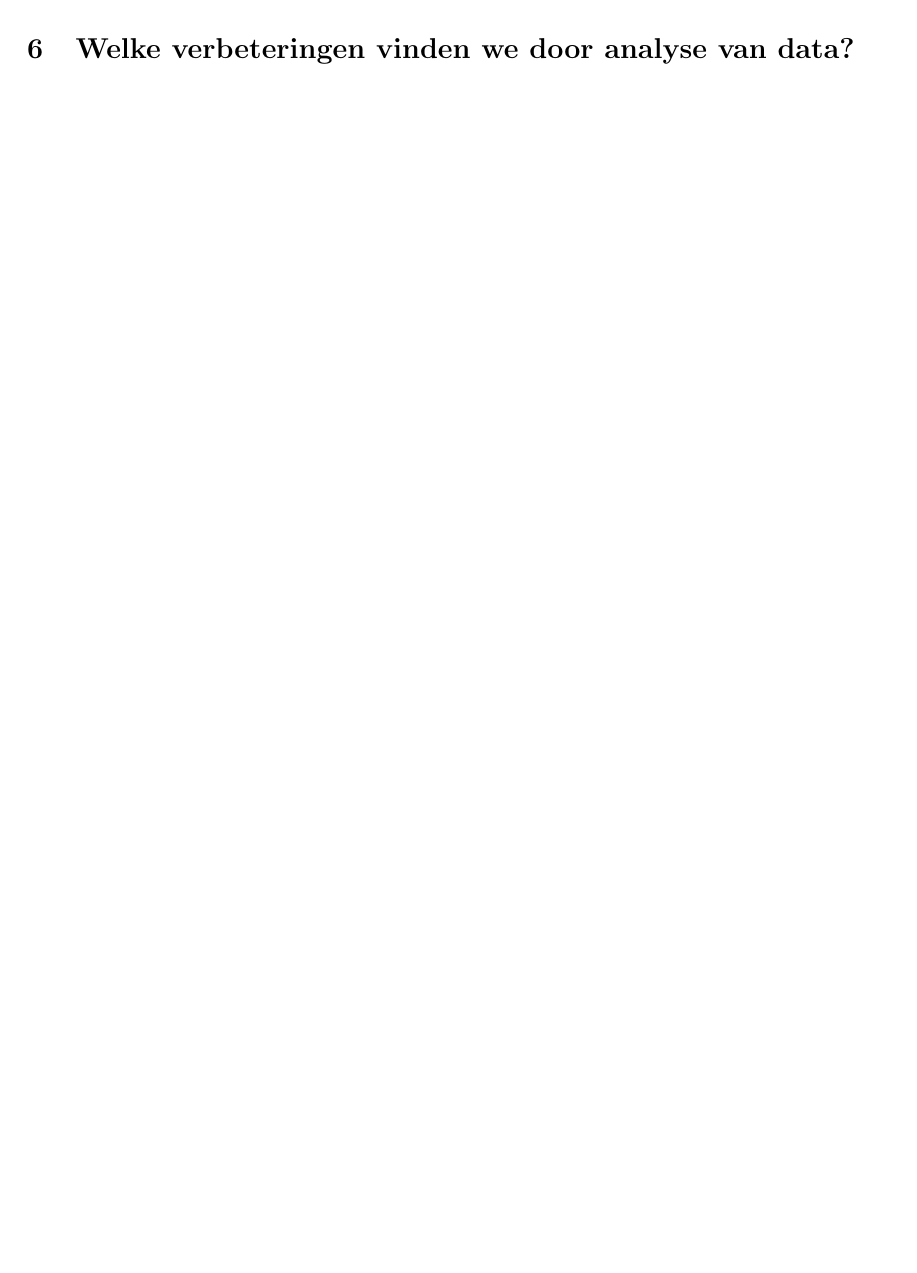
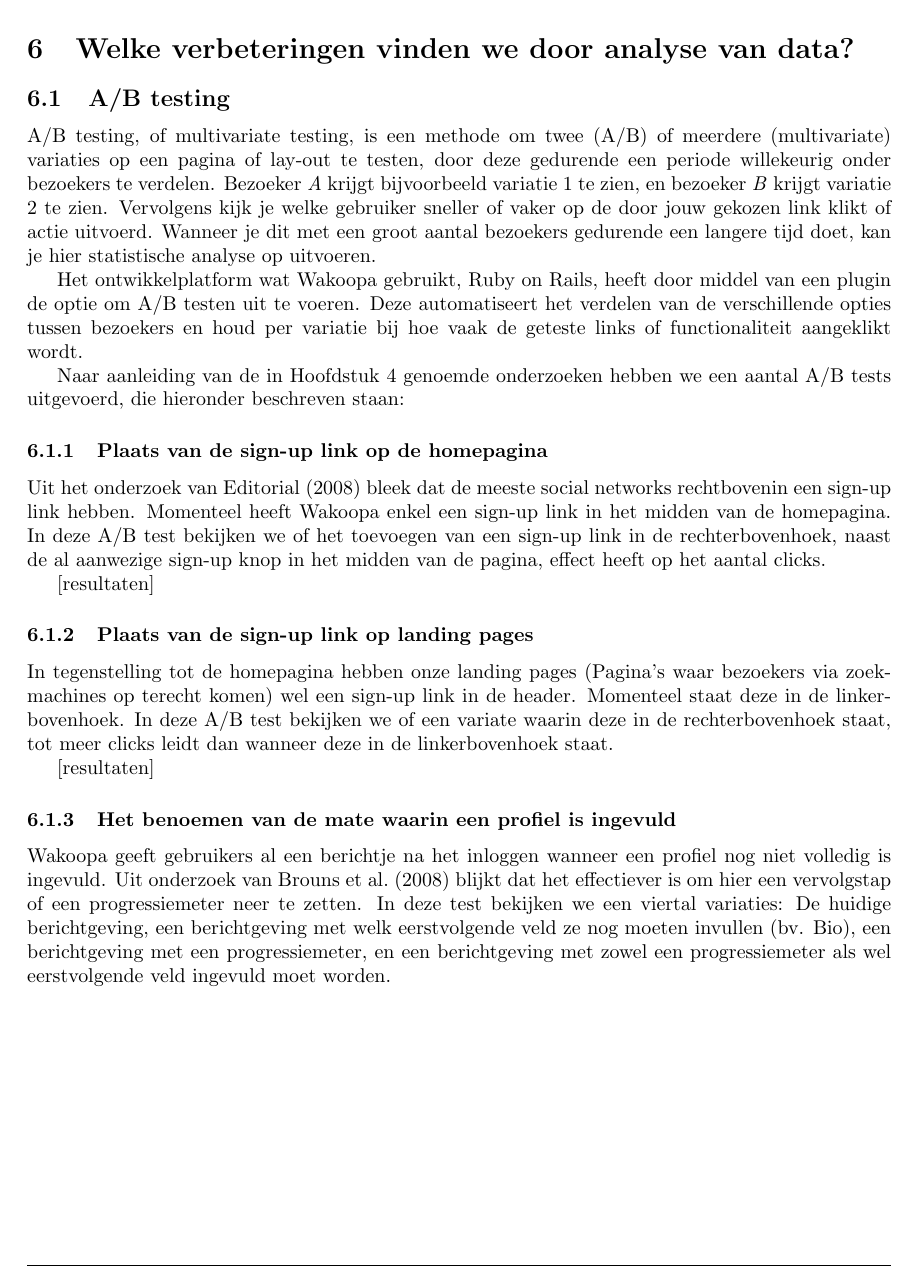
Before and after one commit to Kilian/Graduation, a LaTeX document (source/verslag.tex): part of page 10 of 15, cut so that both start at the same text, the shorter picture padded with empty space. Compiled offline with pdfLaTeX.

Commit message:
add information about the a/b tests based on external research

```diff
--- a/source/verslag.tex
+++ b/source/verslag.tex
@@ -222,6 +224,28 @@ Momenteel toont Wakoopa enkel een melding dat een profiel nog niet compleet is,
   \newpage
   \section{Welke verbeteringen vinden we door analyse van data?}
     \label{datachapter}
+    \subsection{A/B testing}
+    A/B testing, of multivariate testing, is een methode om twee (A/B) of meerdere (multivariate) variaties op een pagina of lay-out te testen, door deze gedurende een periode willekeurig onder bezoekers te verdelen. Bezoeker \emph{A} krijgt bijvoorbeeld variatie 1 te zien, en bezoeker \emph{B} krijgt variatie 2 te zien. Vervolgens kijk je welke gebruiker sneller of vaker op de door jouw gekozen link klikt of actie uitvoerd. Wanneer je dit met een groot aantal bezoekers gedurende een langere tijd doet, kan je hier statistische analyse op uitvoeren.
+
+   Het ontwikkelplatform wat Wakoopa gebruikt, Ruby on Rails, heeft door middel van een plugin de optie om A/B testen uit te voeren. Deze automatiseert het verdelen van de verschillende opties tussen bezoekers en houd per variatie bij hoe vaak de geteste links of functionaliteit aangeklikt wordt.
+
+    Naar aanleiding van de in Hoofdstuk \ref{researchchapter} genoemde onderzoeken hebben we een aantal A/B tests uitgevoerd, die hieronder beschreven staan:
+
+    \subsubsection{Plaats van de sign-up link op de homepagina}
+      Uit het onderzoek van \cite{Editorial2008} bleek dat de meeste social networks rechtbovenin een sign-up link hebben. Momenteel heeft Wakoopa enkel een sign-up link in het midden van de homepagina. In deze A/B test bekijken we of het toevoegen van een sign-up link in de rechterbovenhoek, naast de al aanwezige sign-up knop in het midden van de pagina, effect heeft op het aantal clicks.
+
+      [resultaten]
+
+    \subsubsection{Plaats van de sign-up link op landing pages}
+      In tegenstelling tot de homepagina hebben onze landing pages (Pagina's waar bezoekers via zoekmachines op terecht komen) wel een sign-up link in de header. Momenteel staat deze in de linkerbovenhoek. In deze A/B test bekijken we of een variate waarin deze in de rechterbovenhoek staat, tot meer clicks leidt dan wanneer deze in de linkerbovenhoek staat.
+
+      [resultaten]
+
+    \subsubsection{Het benoemen van de mate waarin een profiel is ingevuld}
+      Wakoopa geeft gebruikers al een berichtje na het inloggen wanneer een profiel nog niet volledig is ingevuld. Uit onderzoek van \cite{Brouns2008} blijkt dat het effectiever is om hier een vervolgstap of een progressiemeter neer te zetten. In deze test bekijken we een viertal variaties: De huidige berichtgeving, een berichtgeving met welk eerstvolgende veld ze nog moeten invullen (bv. Bio), een berichtgeving met een progressiemeter, en een berichtgeving met zowel een progressiemeter als wel eerstvolgende veld ingevuld moet worden.
+
+
+
   \newpage
   \section{Welke verbeteringen zijn er specifiek voor Wakoopa door te voeren?}
 
```
Also changed, not shown: documents/uit-te-voeren-ab-tests.txt (+6 -4 lines), source/verslag.tex (4 more changed lines).
